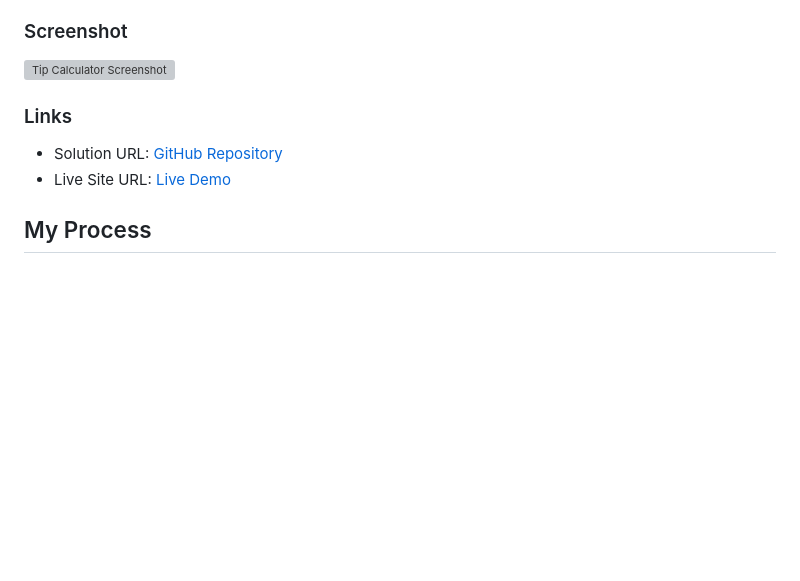
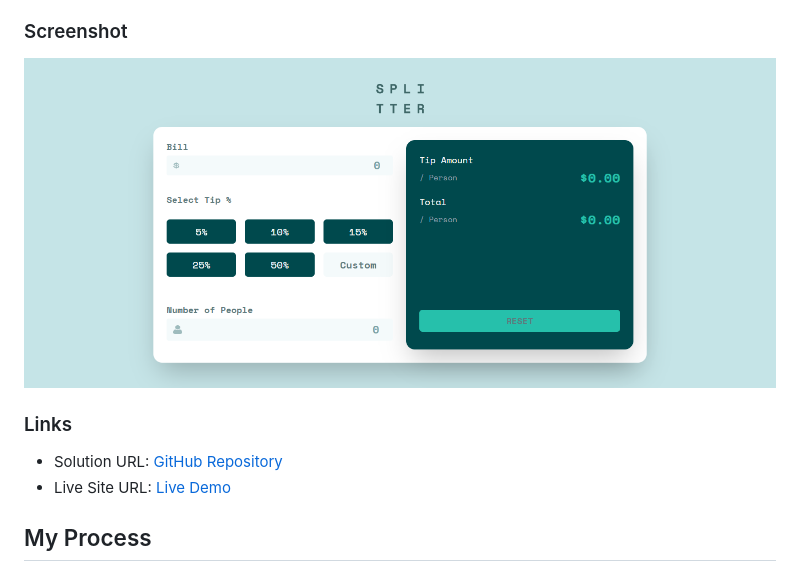
Before and after one commit to amikoelvis/Tip-Calculator-App, a Markdown page: README.md, the part around the change printed below. Drawn GitHub-style; pictures changed too: images/screenshot.png (added); blank space fills up the shorter version; grey boxes are pictures that could not be loaded.

```diff
--- a/README.md
+++ b/README.md
@@ -27,7 +27,7 @@ Users should be able to:
 
 ### Screenshot
 
-![Tip Calculator Screenshot](./images/screenshot.jpg)
+![Tip Calculator Screenshot](./images/screenshot.png)
 
 ### Links
 
```
Also changed, not shown: other parts of README.md (+3 -3 lines), 3 other files.
